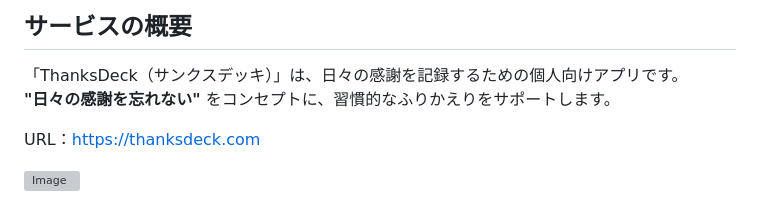
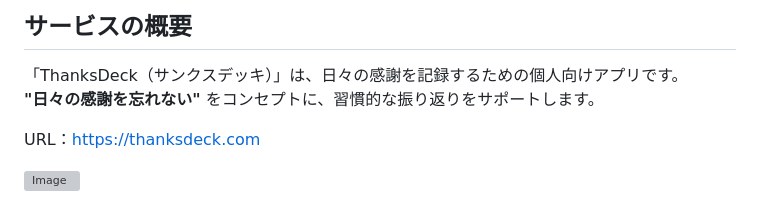
Before and after one commit to taku365/ThanksDeck, a Markdown page: README.md, the part around the change. GitHub-like rendering; grey boxes are pictures that could not be loaded.

```diff
--- a/README.md
+++ b/README.md
@@ -13,7 +13,7 @@
 
 ## サービスの概要
 「ThanksDeck（サンクスデッキ）」は、日々の感謝を記録するための個人向けアプリです。
-**"日々の感謝を忘れない"** をコンセプトに、習慣的なふりかえりをサポートします。
+**"日々の感謝を忘れない"** をコンセプトに、習慣的な振り返りをサポートします。
 
 URL：https://thanksdeck.com
 
```
